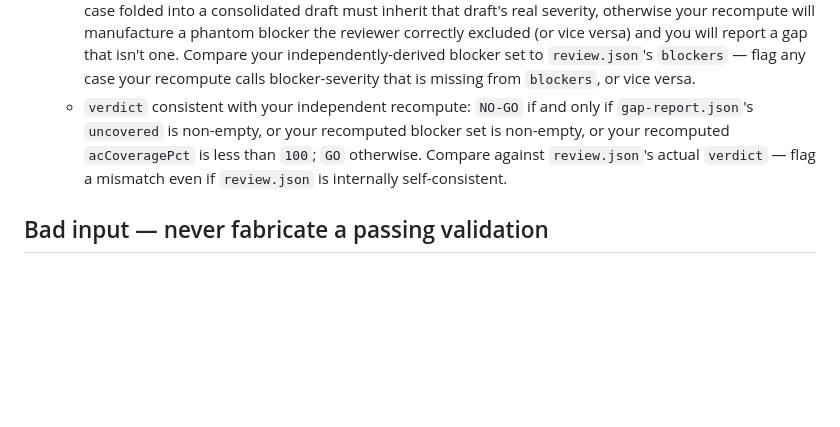
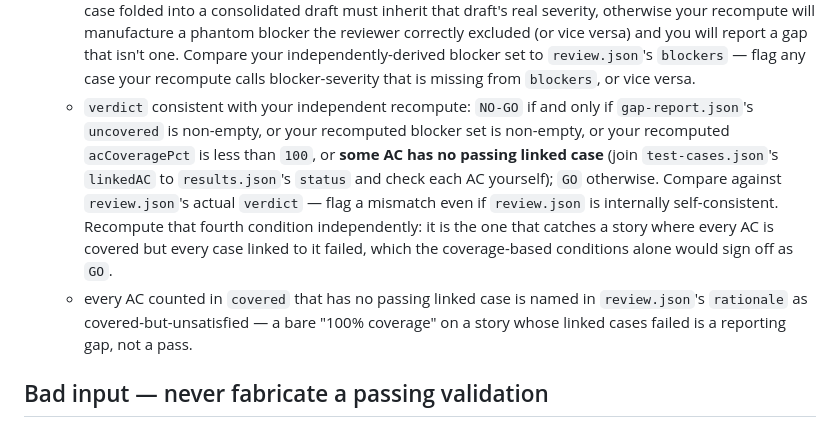
Before and after one commit to UsamaArshadJadoon/ManualTestingAgent, a Markdown page: qa-agent/agents/qa-validator.md, the part around the change. GitHub-like rendering; blank space fills up the shorter version.

```diff
--- a/qa-agent/agents/qa-validator.md
+++ b/qa-agent/agents/qa-validator.md
@@ -83,7 +83,8 @@ For every stage, first read that stage's output file plus the upstream input fil
   - `acCoveragePct` recomputed independently: from `story.json`'s `acceptanceCriteria` and `gap-report.json`'s `covered`/`uncovered`, compute `round(covered.length / (covered.length + uncovered.length) * 100)` yourself and compare to `review.json`'s `acCoveragePct` — flag any divergence.
   - `passed`/`failed`/`flaky`/`blocked` counts recomputed independently: tally `results.json`'s `cases` by `status` yourself and compare to `review.json`'s four counts (and confirm they sum to `results.json`'s case count) — flag any divergence.
   - blocker set recomputed independently, using the same rule `qa-reviewer` itself uses: for each `status: "failed"` case in `results.json`, find the draft in `bugs-proposed.json` (when present) that **accounts for** it — the case's `id` appears in the draft's `testIds` array, or equals its singular `testId` for legacy run folders written before `testIds` existed — and treat the case as blocker-severity iff that draft's `severity` equals `run-context.json`'s `config.severityMap.blocker`; when `bugs-proposed.json` is absent/malformed or no draft accounts for that case, fall back to: blocker-severity iff the matching `test-cases.json` case (same `id`) has `type: "happy"`. **Match through `testIds`, not `testId` alone** — a case folded into a consolidated draft must inherit that draft's real severity, otherwise your recompute will manufacture a phantom blocker the reviewer correctly excluded (or vice versa) and you will report a gap that isn't one. Compare your independently-derived blocker set to `review.json`'s `blockers` — flag any case your recompute calls blocker-severity that is missing from `blockers`, or vice versa.
-  - `verdict` consistent with your independent recompute: `NO-GO` if and only if `gap-report.json`'s `uncovered` is non-empty, or your recomputed blocker set is non-empty, or your recomputed `acCoveragePct` is less than `100`; `GO` otherwise. Compare against `review.json`'s actual `verdict` — flag a mismatch even if `review.json` is internally self-consistent.
+  - `verdict` consistent with your independent recompute: `NO-GO` if and only if `gap-report.json`'s `uncovered` is non-empty, or your recomputed blocker set is non-empty, or your recomputed `acCoveragePct` is less than `100`, or **some AC has no passing linked case** (join `test-cases.json`'s `linkedAC` to `results.json`'s `status` and check each AC yourself); `GO` otherwise. Compare against `review.json`'s actual `verdict` — flag a mismatch even if `review.json` is internally self-consistent. Recompute that fourth condition independently: it is the one that catches a story where every AC is covered but every case linked to it failed, which the coverage-based conditions alone would sign off as `GO`.
+  - every AC counted in `covered` that has no passing linked case is named in `review.json`'s `rationale` as covered-but-unsatisfied — a bare "100% coverage" on a story whose linked cases failed is a reporting gap, not a pass.
 
 ## Bad input — never fabricate a passing validation
 
```
Also changed, not shown: qa-agent/README.md (+4 -1 lines), qa-agent/agents/qa-reviewer.md (+6 -3 lines).
